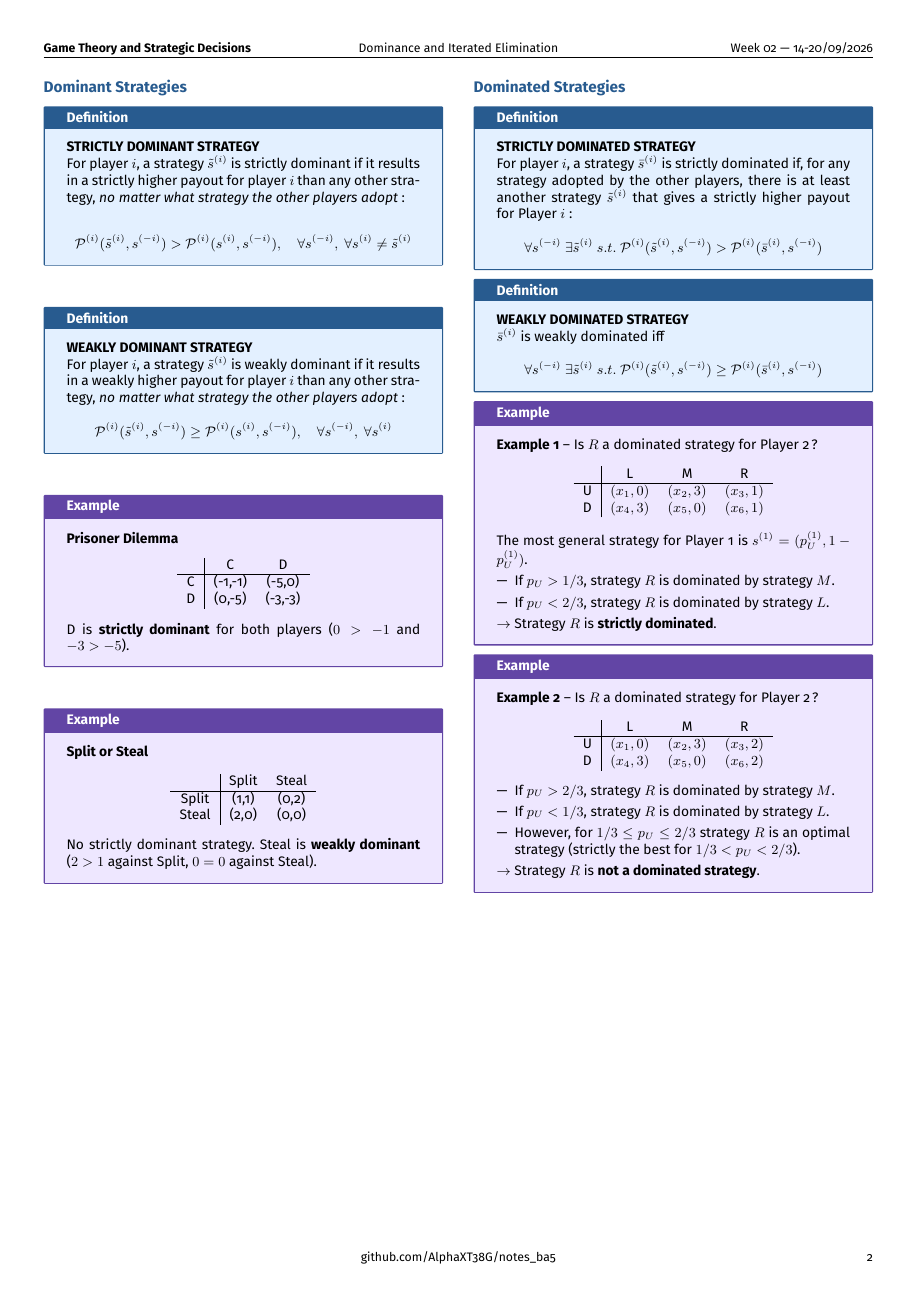
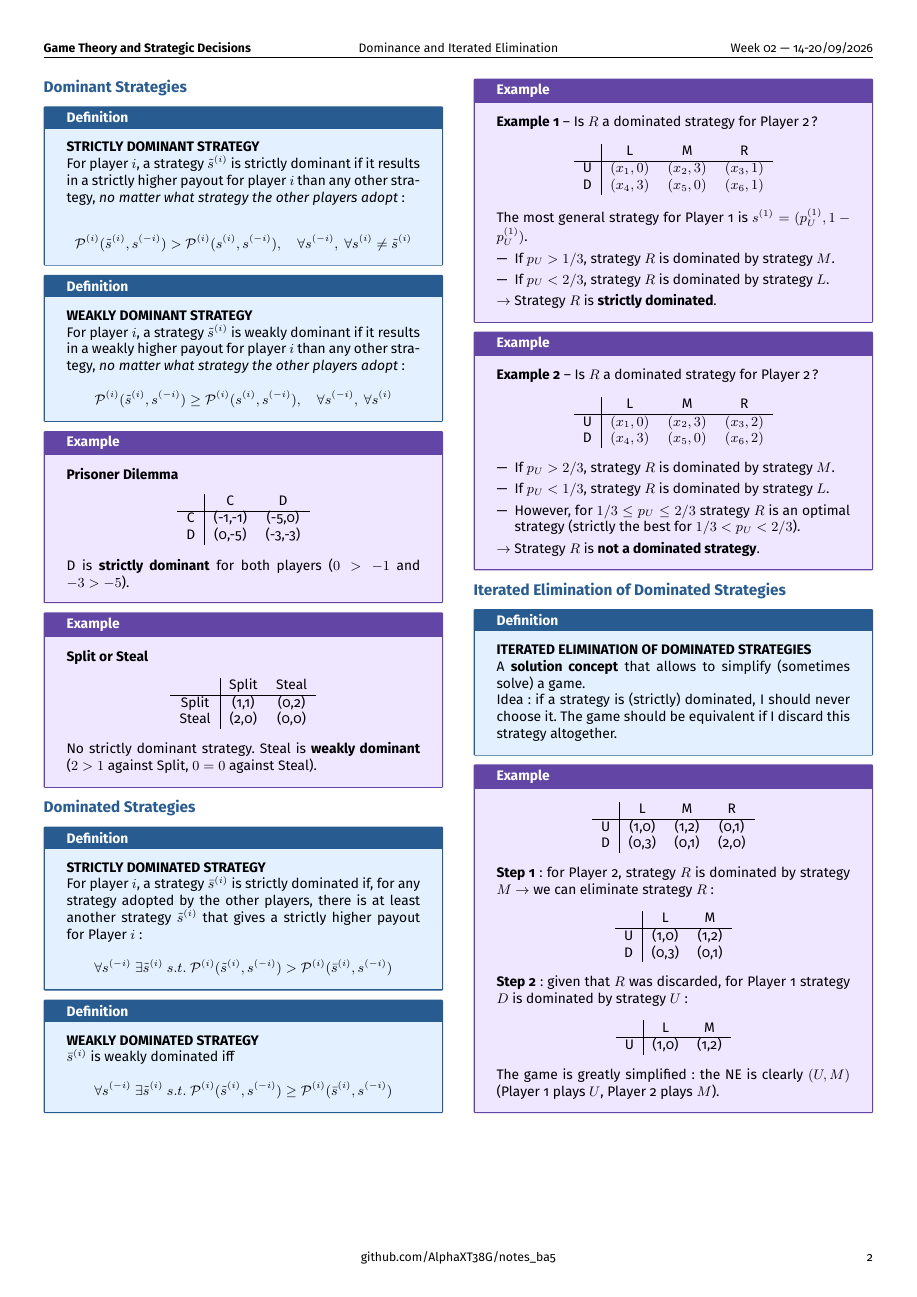
Before and after one commit to AlphaXT38G/notes_ba5, a LaTeX document (gametheory/week/week02.tex): page 2 of 2. Compiled offline with pdfLaTeX.

Commit message:
feat(gametheory-week02): add iterated elimination of dominated strategies

```diff
--- a/gametheory/week/week02.tex
+++ b/gametheory/week/week02.tex
@@ -602,6 +602,63 @@ $\rightarrow$ Strategy $R$ is \textbf{not a dominated strategy}.
 
 
 
+%=========================================================
+\section{Iterated Elimination of Dominated Strategies}
+
+
+\begin{definition}
+
+\textbf{ITERATED ELIMINATION OF DOMINATED STRATEGIES}
+
+A \textbf{solution concept} that allows to simplify (sometimes solve) a game.
+
+Idea: if a strategy is (strictly) dominated, I should never choose it. The game should be
+equivalent if I discard this strategy altogether.
+
+\end{definition}
+
+
+\begin{example}
+
+\begin{center}
+\begin{tabular}{c|ccc}
+ & L & M & R \\
+\hline
+U & (1,0) & (1,2) & (0,1) \\
+D & (0,3) & (0,1) & (2,0) \\
+\end{tabular}
+\end{center}
+
+\textbf{Step 1}: for Player 2, strategy $R$ is dominated by strategy $M$ $\rightarrow$ we
+can eliminate strategy $R$:
+
+\begin{center}
+\begin{tabular}{c|cc}
+ & L & M \\
+\hline
+U & (1,0) & (1,2) \\
+D & (0,3) & (0,1) \\
+\end{tabular}
+\end{center}
+
+\textbf{Step 2}: given that $R$ was discarded, for Player 1 strategy $D$ is dominated by
+strategy $U$:
+
+\begin{center}
+\begin{tabular}{c|cc}
+ & L & M \\
+\hline
+U & (1,0) & (1,2) \\
+\end{tabular}
+\end{center}
+
+The game is greatly simplified: the NE is clearly $(U,M)$ (Player 1 plays $U$, Player 2
+plays $M$).
+
+\end{example}
+
+
+
 \end{multicols}
 
 
```
